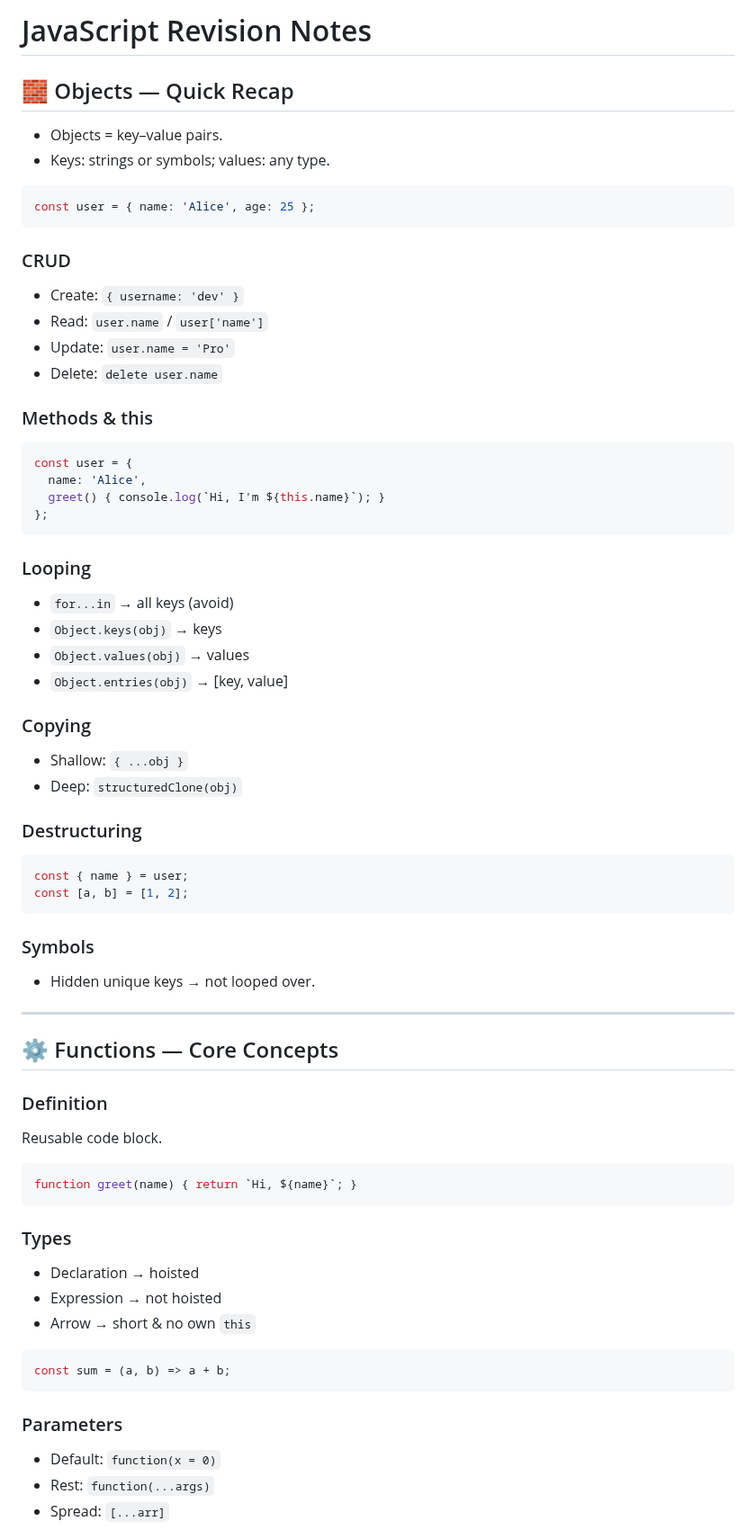
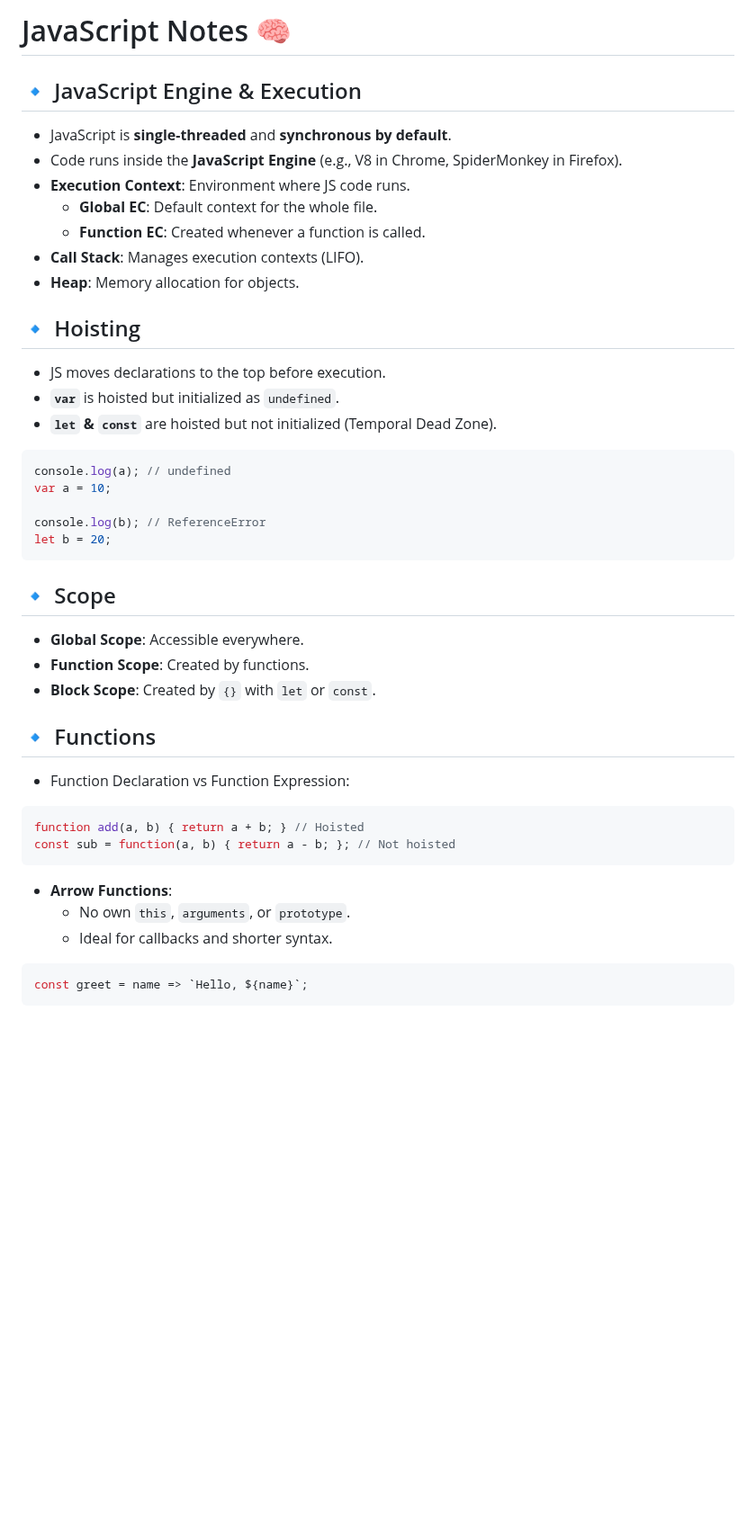
Before and after one commit to iamavinashsingh/Full-Stack-Notes, a Markdown page: Day042.md, the part around one of its changes. Shown at 90% size. Rendered like a GitHub page; blank space fills up the shorter version.

````diff
--- a/Day042.md
+++ b/Day042.md
@@ -1,78 +1,45 @@
-# JavaScript Revision Notes
+# JavaScript Notes 🧠
 
-## 🧱 Objects — Quick Recap
+## 🔹 JavaScript Engine & Execution
+- JavaScript is **single-threaded** and **synchronous by default**.
+- Code runs inside the **JavaScript Engine** (e.g., V8 in Chrome, SpiderMonkey in Firefox).
+- **Execution Context**: Environment where JS code runs.
+  - **Global EC**: Default context for the whole file.
+  - **Function EC**: Created whenever a function is called.
+- **Call Stack**: Manages execution contexts (LIFO).
+- **Heap**: Memory allocation for objects.
 
-* Objects = key–value pairs.
-* Keys: strings or symbols; values: any type.
+## 🔹 Hoisting
+- JS moves declarations to the top before execution.
+- **`var`** is hoisted but initialized as `undefined`.
+- **`let` & `const`** are hoisted but not initialized (Temporal Dead Zone).
 
 ```js
-const user = { name: 'Alice', age: 25 };
+console.log(a); // undefined
+var a = 10;
+
+console.log(b); // ReferenceError
+let b = 20;
 ```
 
-### CRUD
+## 🔹 Scope
+- **Global Scope**: Accessible everywhere.
+- **Function Scope**: Created by functions.
+- **Block Scope**: Created by `{}` with `let` or `const`.
 
-* Create: `{ username: 'dev' }`
-* Read: `user.name` / `user['name']`
-* Update: `user.name = 'Pro'`
-* Delete: `delete user.name`
-
-### Methods & this
+## 🔹 Functions
+- Function Declaration vs Function Expression:
 
 ```js
-const user = {
-  name: 'Alice',
-  greet() { console.log(`Hi, I'm ${this.name}`); }
-};
+function add(a, b) { return a + b; } // Hoisted
+const sub = function(a, b) { return a - b; }; // Not hoisted
 ```
 
-### Looping
-
-* `for...in` → all keys (avoid)
-* `Object.keys(obj)` → keys
-* `Object.values(obj)` → values
-* `Object.entries(obj)` → [key, value]
-
-### Copying
-
-* Shallow: `{ ...obj }`
-* Deep: `structuredClone(obj)`
-
-### Destructuring
+- **Arrow Functions**:
+  - No own `this`, `arguments`, or `prototype`.
+  - Ideal for callbacks and shorter syntax.
 
 ```js
-const { name } = user;
-const [a, b] = [1, 2];
+const greet = name => `Hello, ${name}`;
 ```
 
-### Symbols
-
-* Hidden unique keys → not looped over.
-
----
-
-## ⚙️ Functions — Core Concepts
-
-### Definition
-
-Reusable code block.
-
-```js
-function greet(name) { return `Hi, ${name}`; }
-```
-
-### Types
-
-* Declaration → hoisted
-* Expression → not hoisted
-* Arrow → short & no own `this`
-
-```js
-const sum = (a, b) => a + b;
-```
-
-### Parameters
-
-* Default: `function(x = 0)`
-* Rest: `function(...args)`
-* Spread: `[...arr]`
-
````
Also changed, not shown: other parts of Day042.md (+70 -275 lines).
